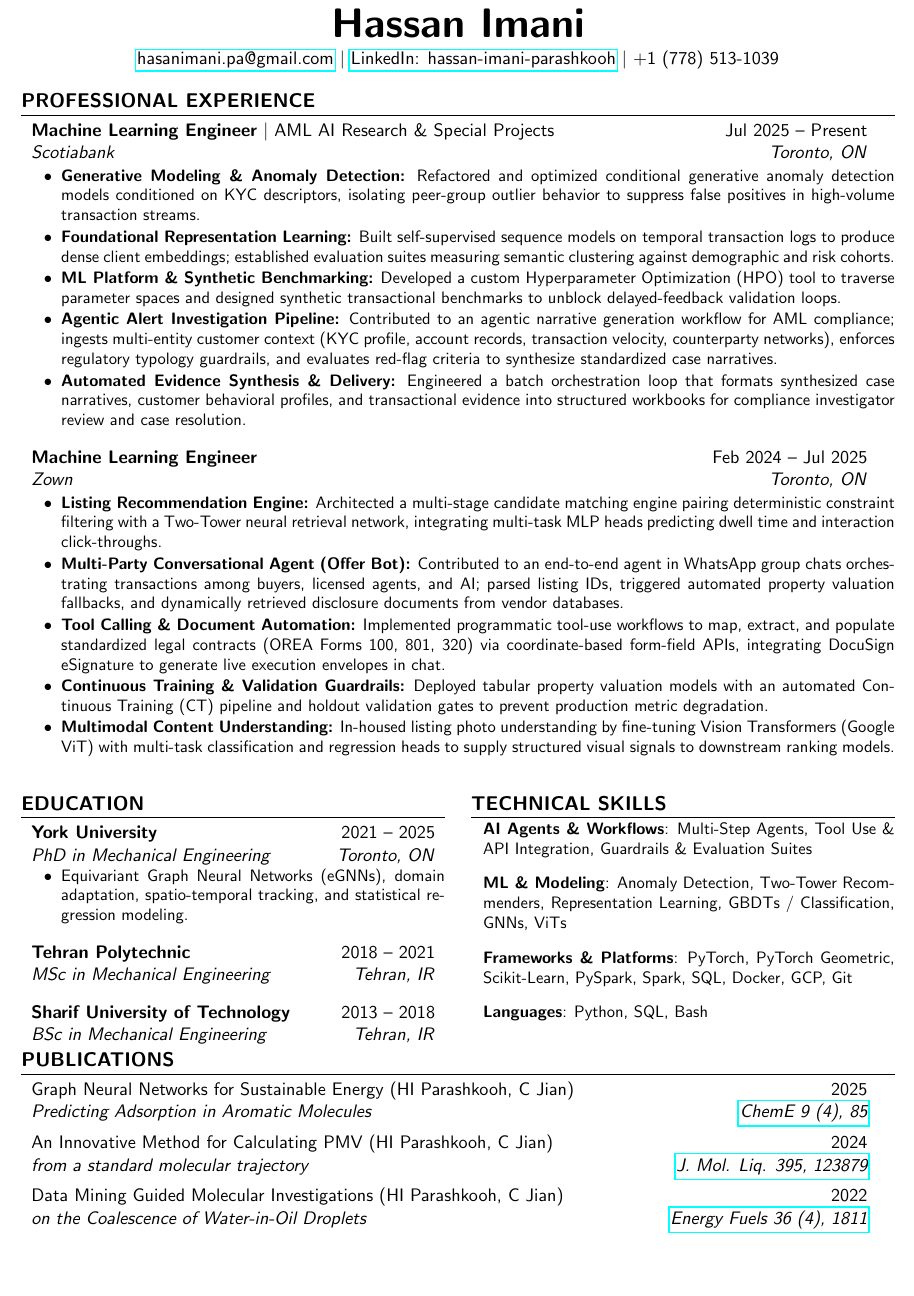
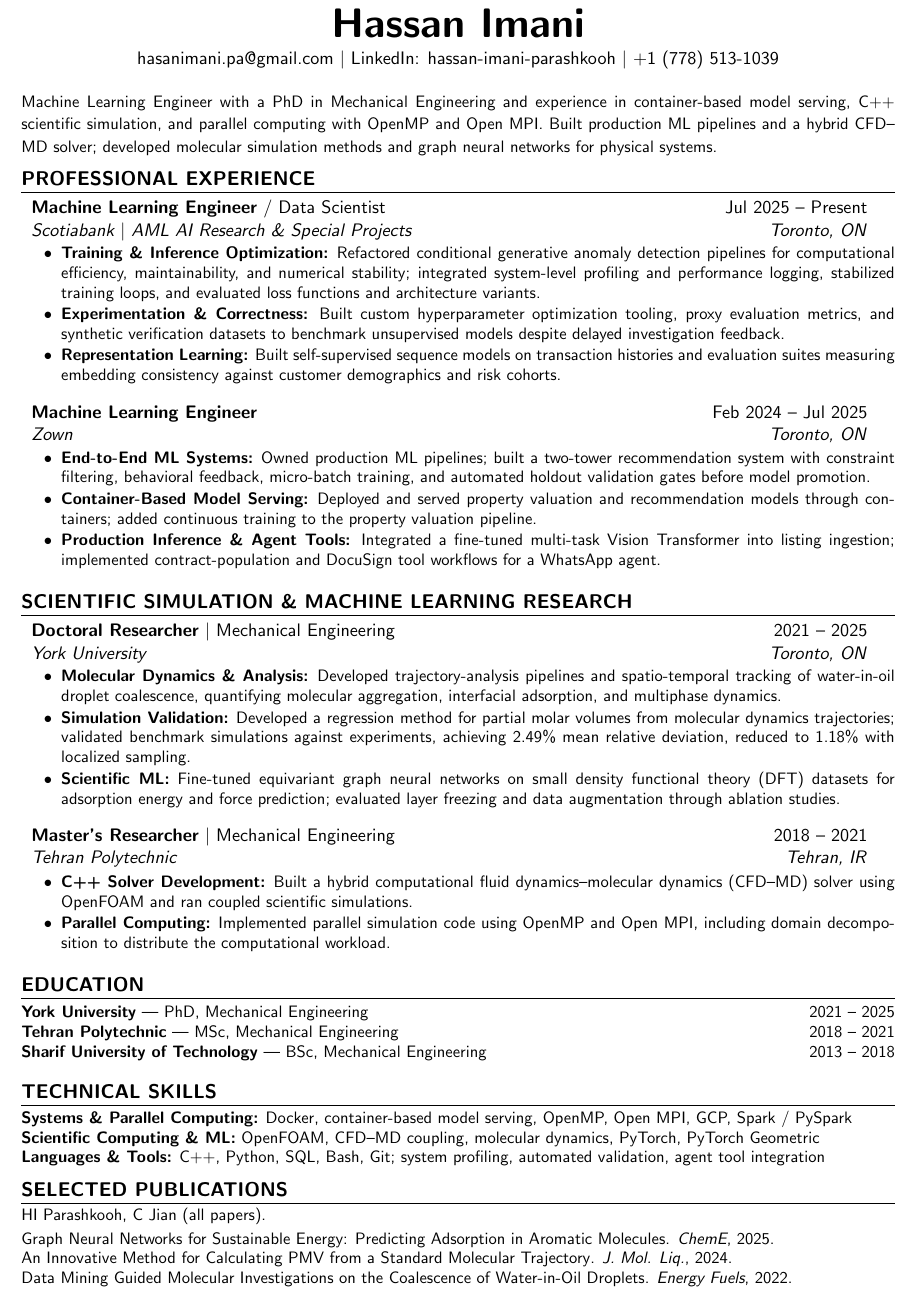
Before and after one commit to hasimani/resume, a LaTeX document (src/main.tex): part of the page, cut so that both start at the same text, the shorter picture padded with empty space. Compiled offline with pdfLaTeX.

Commit message:
added a new template

```diff
--- a/src/main.tex
+++ b/src/main.tex
@@ -2,7 +2,7 @@
 
 % --- Packages ---
 \usepackage[left=0.48in, top=0.40in, right=0.48in, bottom=0.40in]{geometry}
-\usepackage{hyperref}
+\usepackage[hidelinks]{hyperref}
 \usepackage{enumitem}
 \usepackage{titlesec}
 \usepackage{tabularx}
@@ -52,81 +52,80 @@
     +1 (778) 513-1039
 \end{center}
 
+{\small Machine Learning Engineer with a PhD in Mechanical Engineering and experience in container-based model serving, C++ scientific simulation, and parallel computing with OpenMP and Open MPI. Built production ML pipelines and a hybrid CFD--MD solver; developed molecular simulation methods and graph neural networks for physical systems.}
+
 % --- Professional Experience Section ---
 \section{Professional Experience}
 \resumeEntryStart
 
   \resumeExperience
-    {\textbf{Machine Learning Engineer} $|$ AML AI Research \& Special Projects}{Scotiabank}{Toronto, ON}{Jul 2025 -- Present}
+    {\textbf{Machine Learning Engineer} / Data Scientist}{Scotiabank $|$ AML AI Research \& Special Projects}{Toronto, ON}{Jul 2025 -- Present}
     \begin{itemize}[noitemsep,topsep=2pt,parsep=1pt,partopsep=0pt, label={\textbullet}]
         \small
-        \item \textbf{Generative Modeling \& Anomaly Detection:} Refactored and optimized conditional generative anomaly detection models conditioned on KYC descriptors, isolating peer-group outlier behavior to suppress false positives in high-volume transaction streams.
-        \item \textbf{Foundational Representation Learning:} Built self-supervised sequence models on temporal transaction logs to produce dense client embeddings; established evaluation suites measuring semantic clustering against demographic and risk cohorts.
-        \item \textbf{ML Platform \& Synthetic Benchmarking:} Developed a custom Hyperparameter Optimization (HPO) tool to traverse parameter spaces and designed synthetic transactional benchmarks to unblock delayed-feedback validation loops.
-        \item \textbf{Agentic Alert Investigation Pipeline:} Contributed to an agentic narrative generation workflow for AML compliance; ingests multi-entity customer context (KYC profile, account records, transaction velocity, counterparty networks), enforces regulatory typology guardrails, and evaluates red-flag criteria to synthesize standardized case narratives.
-        \item \textbf{Automated Evidence Synthesis \& Delivery:} Engineered a batch orchestration loop that formats synthesized case narratives, customer behavioral profiles, and transactional evidence into structured workbooks for compliance investigator review and case resolution.
-
+        \item \textbf{Training \& Inference Optimization:} Refactored conditional generative anomaly detection pipelines for computational efficiency, maintainability, and numerical stability; integrated system-level profiling and performance logging, stabilized training loops, and evaluated loss functions and architecture variants.
+        \item \textbf{Experimentation \& Correctness:} Built custom hyperparameter optimization tooling, proxy evaluation metrics, and synthetic verification datasets to benchmark unsupervised models despite delayed investigation feedback.
+        \item \textbf{Representation Learning:} Built self-supervised sequence models on transaction histories and evaluation suites measuring embedding consistency against customer demographics and risk cohorts.
     \end{itemize}
 
   \resumeExperience
     {\textbf{Machine Learning Engineer}}{Zown}{Toronto, ON}{Feb 2024 -- Jul 2025}
     \begin{itemize}[noitemsep,topsep=2pt,parsep=1pt,partopsep=0pt, label={\textbullet}]
         \small
-        \item \textbf{Listing Recommendation Engine:} Architected a multi-stage candidate matching engine pairing deterministic constraint filtering with a Two-Tower neural retrieval network, integrating multi-task MLP heads predicting dwell time and interaction click-throughs.
-        \item \textbf{Multi-Party Conversational Agent (Offer Bot):} Contributed to an end-to-end agent in WhatsApp group chats orchestrating transactions among buyers, licensed agents, and AI; parsed listing IDs, triggered automated property valuation fallbacks, and dynamically retrieved disclosure documents from vendor databases.
-        \item \textbf{Tool Calling \& Document Automation:} Implemented programmatic tool-use workflows to map, extract, and populate standardized legal contracts (OREA Forms 100, 801, 320) via coordinate-based form-field APIs, integrating DocuSign eSignature to generate live execution envelopes in chat.
-        \item \textbf{Continuous Training \& Validation Guardrails:} Deployed tabular property valuation models with an automated Continuous Training (CT) pipeline and holdout validation gates to prevent production metric degradation.
-        \item \textbf{Multimodal Content Understanding:} In-housed listing photo understanding by fine-tuning Vision Transformers (Google ViT) with multi-task classification and regression heads to supply structured visual signals to downstream ranking models.
+        \item \textbf{End-to-End ML Systems:} Owned production ML pipelines; built a two-tower recommendation system with constraint filtering, behavioral feedback, micro-batch training, and automated holdout validation gates before model promotion.
+        \item \textbf{Container-Based Model Serving:} Deployed and served property valuation and recommendation models through containers; added continuous training to the property valuation pipeline.
+        \item \textbf{Production Inference \& Agent Tools:} Integrated a fine-tuned multi-task Vision Transformer into listing ingestion; implemented contract-population and DocuSign tool workflows for a WhatsApp agent.
     \end{itemize}
 
 \resumeEntryEnd
 
-% --- Education & Technical Skills Split Layout ---
-\begin{tabularx}{\textwidth}{@{}X@{\hspace{0.03\textwidth}}X@{}}
-\begin{minipage}[t]{\linewidth}
+% --- Scientific Research Section ---
+\section{Scientific Simulation \& Machine Learning Research}
+\resumeEntryStart
+  \resumeExperience
+    {\textbf{Doctoral Researcher} $|$ Mechanical Engineering}{York University}{Toronto, ON}{2021 -- 2025}
+    \begin{itemize}[noitemsep,topsep=2pt,parsep=1pt,partopsep=0pt, label={\textbullet}]
+        \small
+        \item \textbf{Molecular Dynamics \& Analysis:} Developed trajectory-analysis pipelines and spatio-temporal tracking of water-in-oil droplet coalescence, quantifying molecular aggregation, interfacial adsorption, and multiphase dynamics.
+        \item \textbf{Simulation Validation:} Developed a regression method for partial molar volumes from molecular dynamics trajectories; validated benchmark simulations against experiments, achieving 2.49\% mean relative deviation, reduced to 1.18\% with localized sampling.
+        \item \textbf{Scientific ML:} Fine-tuned equivariant graph neural networks on small density functional theory (DFT) datasets for adsorption energy and force prediction; evaluated layer freezing and data augmentation through ablation studies.
+    \end{itemize}
+
+  \resumeExperience
+    {\textbf{Master's Researcher} $|$ Mechanical Engineering}{Tehran Polytechnic}{Tehran, IR}{2018 -- 2021}
+    \begin{itemize}[noitemsep,topsep=2pt,parsep=1pt,partopsep=0pt, label={\textbullet}]
+        \small
+        \item \textbf{C++ Solver Development:} Built a hybrid computational fluid dynamics--molecular dynamics (CFD--MD) solver using OpenFOAM and ran coupled scientific simulations.
+        \item \textbf{Parallel Computing:} Implemented parallel simulation code using OpenMP and Open MPI, including domain decomposition to distribute the computational workload.
+    \end{itemize}
+\resumeEntryEnd
+
 % --- Education Section ---
 \section{Education}
-\resumeEntryStart
-  \resumeEducation
-    {York University}{Toronto, ON}
-    {PhD in Mechanical Engineering}{2021 -- 2025}
-    \begin{itemize}[noitemsep,topsep=0pt,parsep=0pt,partopsep=0pt, label={\textbullet}]
-        \small
-        \item Equivariant Graph Neural Networks (eGNNs), domain adaptation, spatio-temporal tracking, and statistical regression modeling.
-    \end{itemize}
+{\small
+\begin{tabularx}{\textwidth}{@{}Xr@{}}
+\textbf{York University} --- PhD, Mechanical Engineering & 2021 -- 2025 \\
+\textbf{Tehran Polytechnic} --- MSc, Mechanical Engineering & 2018 -- 2021 \\
+\textbf{Sharif University of Technology} --- BSc, Mechanical Engineering & 2013 -- 2018
+\end{tabularx}
+}
 
-  \resumeEducation
-    {Tehran Polytechnic}{Tehran, IR}
-    {MSc in Mechanical Engineering}{2018 -- 2021}
-
-  \resumeEducation
-    {Sharif University of Technology}{Tehran, IR}
-    {BSc in Mechanical Engineering}{2013 -- 2018}
-\resumeEntryEnd
-\end{minipage}
-&
-\begin{minipage}[t]{\linewidth}
 % --- Skills Section ---
 \section{Technical Skills}
-\begin{itemize}[leftmargin=0.10in, label={}]
+\begin{itemize}[leftmargin=0pt, label={},noitemsep,topsep=2pt]
     \small
-    \item \textbf{AI Agents \& Workflows}: Multi-Step Agents, Tool Use \& API Integration, Guardrails \& Evaluation Suites
-    \item \textbf{ML \& Modeling}: Anomaly Detection, Two-Tower Recommenders, Representation Learning, GBDTs / Classification, GNNs, ViTs
-    \item \textbf{Frameworks \& Platforms}: PyTorch, PyTorch Geometric, Scikit-Learn, PySpark, Spark, SQL, Docker, GCP, Git
-    \item \textbf{Languages}: Python, SQL, Bash
+    \item \textbf{Systems \& Parallel Computing:} Docker, container-based model serving, OpenMP, Open MPI, GCP, Spark / PySpark
+    \item \textbf{Scientific Computing \& ML:} OpenFOAM, CFD--MD coupling, molecular dynamics, PyTorch, PyTorch Geometric
+    \item \textbf{Languages \& Tools:} C++, Python, SQL, Bash, Git; system profiling, automated validation, agent tool integration
 \end{itemize}
-\end{minipage}
-\end{tabularx}
 
 % --- Publications Section ---
-\section{Publications}
-\resumeEntryStart
-    \resumeExperience
-    {Graph Neural Networks for Sustainable Energy (HI Parashkooh, C Jian)}{Predicting Adsorption in Aromatic Molecules}{\href{https://www.mdpi.com/2305-7084/9/4/85}{ChemE 9 (4), 85}}{2025}
-    \resumeExperience
-    {An Innovative Method for Calculating PMV (HI Parashkooh, C Jian)}{from a standard molecular trajectory}{\href{https://www.sciencedirect.com/science/article/abs/pii/S0167732223026867}{J. Mol. Liq. 395, 123879}}{2024}
-    \resumeExperience
-    {Data Mining Guided Molecular Investigations (HI Parashkooh, C Jian)}{on the Coalescence of Water-in-Oil Droplets}{\href{https://pubs.acs.org/doi/abs/10.1021/acs.energyfuels.1c03358}{Energy Fuels 36 (4), 1811}}{2022}
-\resumeEntryEnd
+\section{Selected Publications}
+{\small HI Parashkooh, C Jian (all papers).
+\begin{itemize}[leftmargin=0pt, label={},noitemsep,topsep=2pt]
+    \item \href{https://www.mdpi.com/2305-7084/9/4/85}{Graph Neural Networks for Sustainable Energy: Predicting Adsorption in Aromatic Molecules}. \textit{ChemE}, 2025.
+    \item \href{https://www.sciencedirect.com/science/article/abs/pii/S0167732223026867}{An Innovative Method for Calculating PMV from a Standard Molecular Trajectory}. \textit{J. Mol. Liq.}, 2024.
+    \item \href{https://pubs.acs.org/doi/abs/10.1021/acs.energyfuels.1c03358}{Data Mining Guided Molecular Investigations on the Coalescence of Water-in-Oil Droplets}. \textit{Energy Fuels}, 2022.
+\end{itemize}
+}
 
 \end{document}
```
Also changed, not shown: output/main.pdf.
